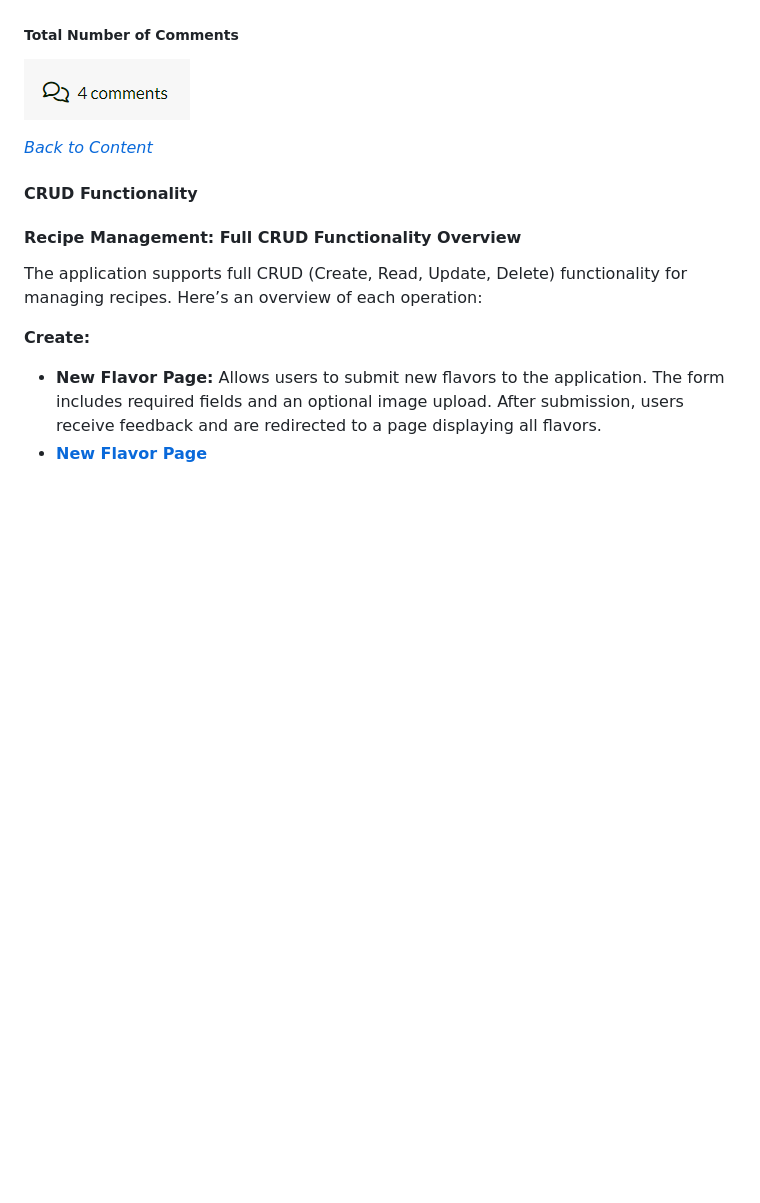
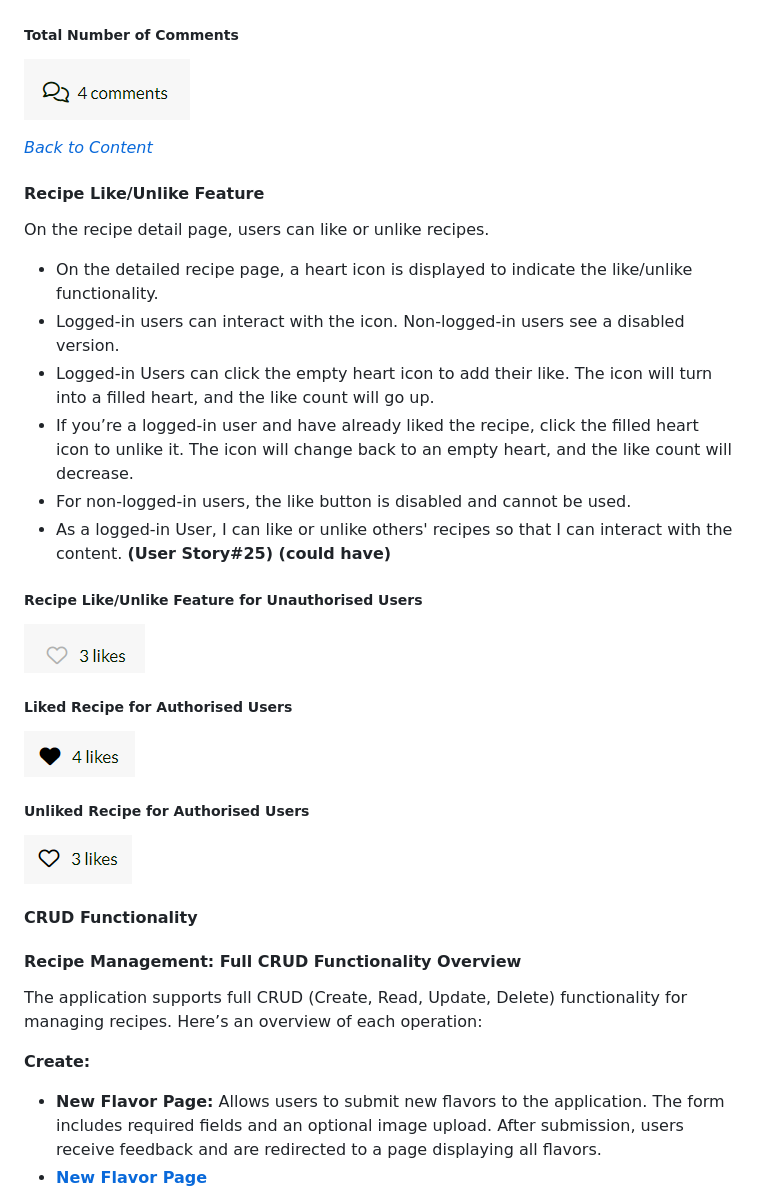
Before and after one commit to bhagyashriyogeshpatil/flavor-fusion, a Markdown page: README.md, the part around the change printed below. Drawn GitHub-style; pictures changed too: documentation/docs_images/recipe-like-Unlike-recipe-view-unauthorised-users.png (added), documentation/docs_images/recipe-liked-view.png (added), documentation/docs_images/recipe-unliked-view.png (added); blank space fills up the shorter version.

Commit message:
docs:Update README.md file with detailed Recipe Like/Unlike Feature and screenshots

```diff
--- a/README.md
+++ b/README.md
@@ -628,6 +628,24 @@ The Comments section lets users share their thoughts and interact with others on
 
 *<span style="color: blue;">[Back to Content](#table-of-contents)</span>*
 
+#### Recipe Like/Unlike Feature
+ On the recipe detail page, users can like or unlike recipes.
+- On the detailed recipe page, a heart icon is displayed to indicate the like/unlike functionality.
+- Logged-in users can interact with the icon. Non-logged-in users see a disabled version.
+- Logged-in Users can click the empty heart icon to add their like. The icon will turn into a filled heart, and the like count will go up.
+- If you’re a logged-in user and have already liked the recipe, click the filled heart icon to unlike it. The icon will change back to an empty heart, and the like count will decrease.
+- For non-logged-in users, the like button is disabled and cannot be used.
+- As a logged-in User, I can like or unlike others' recipes so that I can interact with the content. **(User Story#25) (could have)**
+
+##### Recipe Like/Unlike Feature for Unauthorised Users
+![recipe-like-Unlike-recipe-view-unauthorised-users](documentation/docs_images/recipe-like-Unlike-recipe-view-unauthorised-users.png)
+
+##### Liked Recipe for Authorised Users
+![recipe-liked-view](documentation/docs_images/recipe-liked-view.png)
+
+##### Unliked Recipe for Authorised Users
+![recipe-unliked-view](documentation/docs_images/recipe-unliked-view.png)
+
 #### CRUD Functionality
 
 #### Recipe Management: Full CRUD Functionality Overview
```
Also changed, not shown: other parts of README.md (+2 -0 lines).
